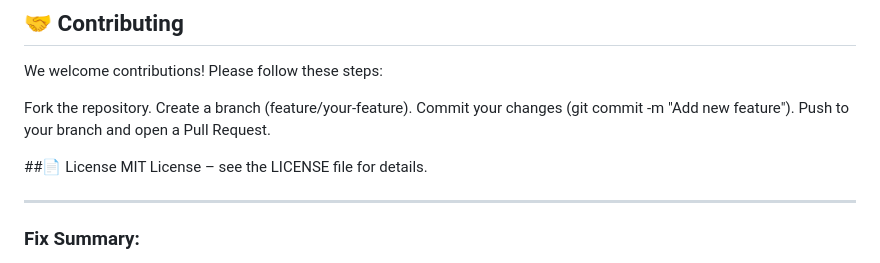
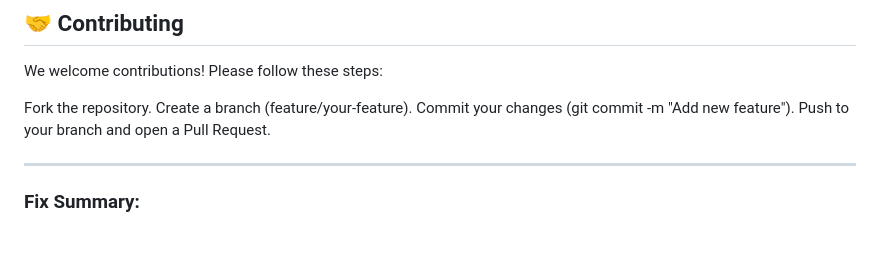
Before and after one commit to codac1/codac, a Markdown page: README.md, the part around the change. GitHub-like rendering; blank space fills up the shorter version.

Commit message:
Improve structure and prepare for rebase

```diff
--- a/README.md
+++ b/README.md
@@ -122,8 +122,7 @@ Create a branch (feature/your-feature).
 Commit your changes (git commit -m "Add new feature").
 Push to your branch and open a Pull Request.
 
-##📄 License
-MIT License – see the LICENSE file for details.
+
 
 ---
 
```
